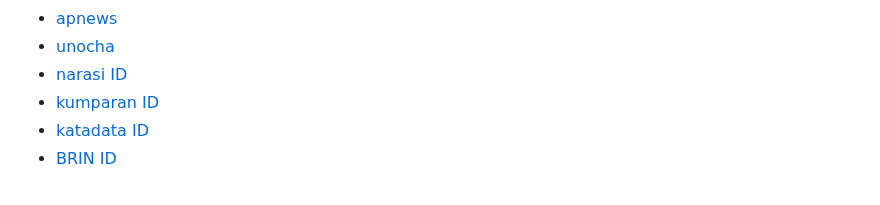
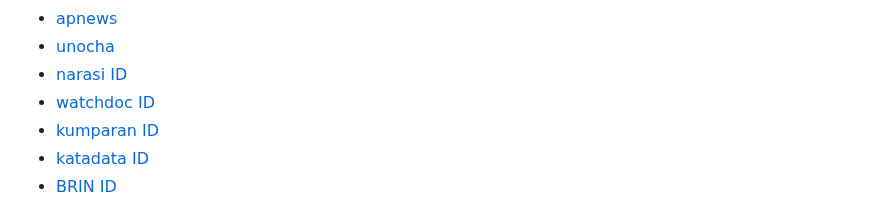
Before and after one commit to Jieyab89/OSINT-Cheat-sheet, a Markdown page: README.md, the part around the change. Drawn GitHub-style.

Commit message:
Add news OSINT

```diff
--- a/README.md
+++ b/README.md
@@ -3339,6 +3339,7 @@ Search News Journalist and Documentary Sites
 - [apnews](https://apnews.com/hub/israel-hamas-war)
 - [unocha](https://www.unocha.org/)
 - [narasi ID](https://narasi.tv/)
+- [watchdoc ID](https://watchdoc.co.id/)
 - [kumparan ID](https://kumparan.com/)
 - [katadata ID](https://katadata.co.id/)
 - [BRIN ID](https://brin.go.id/)
```
